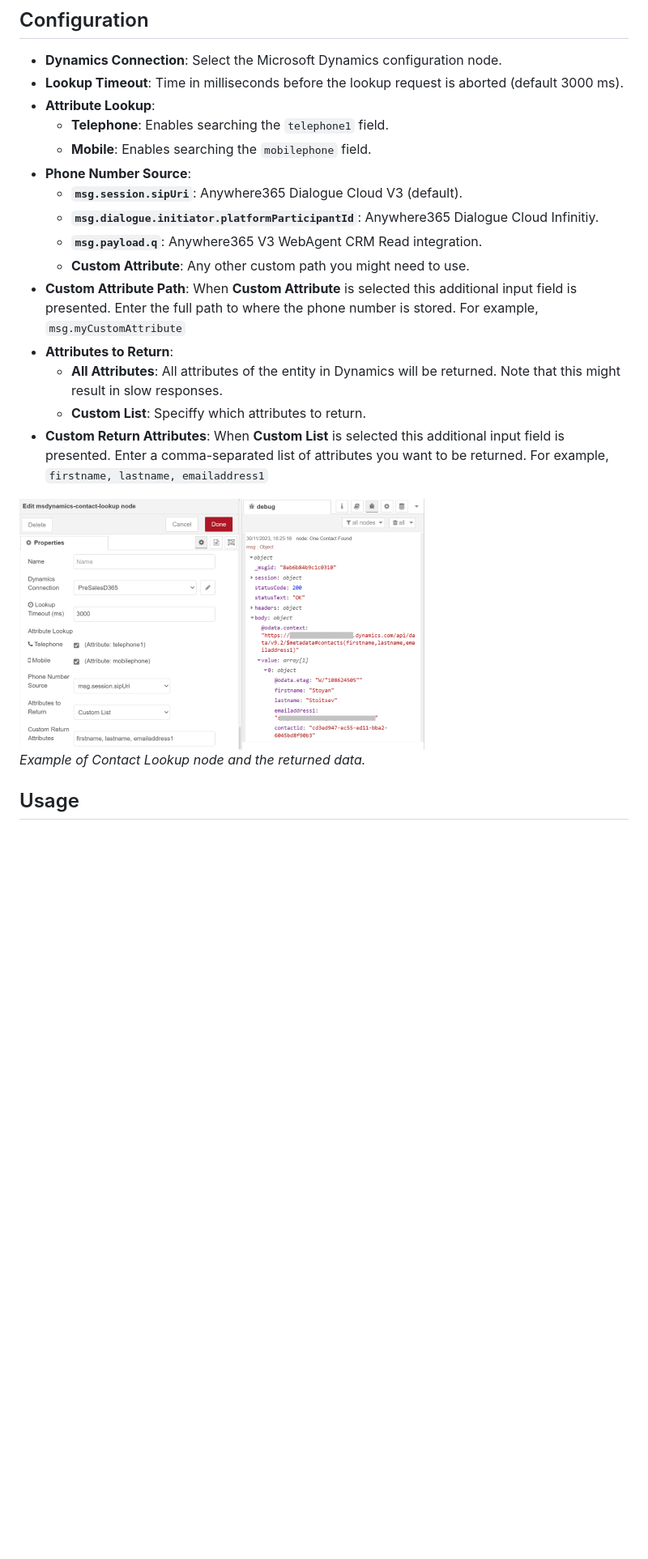
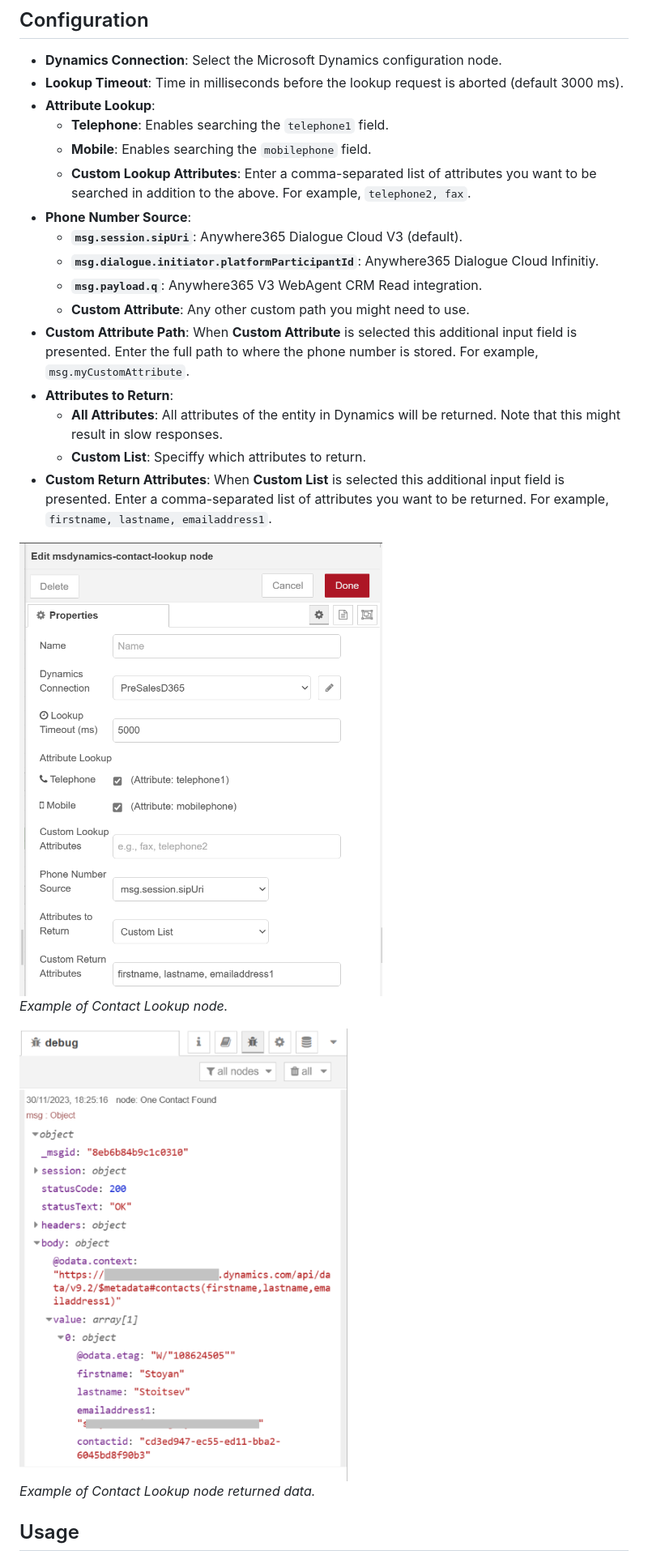
Before and after one commit to dastoyan/node-red-msdynamics, a Markdown page: README.md, the part around the change. Shown: that part at 81% size. Rendered like a GitHub page; pictures changed too: assets/images/contactlookupnode-output.png (added), assets/images/contactlookupnode.png; blank space fills up the shorter version.

Commit message:
readme for custom lookup attr

```diff
--- a/README.md
+++ b/README.md
@@ -23,20 +23,25 @@ Searches for contacts in Microsoft Dynamics using a provided phone number
 - **Attribute Lookup**:
   - **Telephone**: Enables searching the <code>telephone1</code> field.
   - **Mobile**: Enables searching the <code>mobilephone</code> field.
+  - **Custom Lookup Attributes**: Enter a comma-separated list of attributes you want to be searched in addition to the above. For example, <code>telephone2, fax</code>.
 - **Phone Number Source**:
   - **<code>msg.session.sipUri</code>**: Anywhere365 Dialogue Cloud V3 (default).
   - **<code>msg.dialogue.initiator.platformParticipantId</code>**: Anywhere365 Dialogue Cloud Infinitiy.
   - **<code>msg.payload.q</code>**: Anywhere365 V3 WebAgent CRM Read integration.
   - **Custom Attribute**: Any other custom path you might need to use.
-- **Custom Attribute Path**: When **Custom Attribute** is selected this additional input field is presented. Enter the full path to where the phone number is stored. For example, <code>msg.myCustomAttribute</code>
+- **Custom Attribute Path**: When **Custom Attribute** is selected this additional input field is presented. Enter the full path to where the phone number is stored. For example, <code>msg.myCustomAttribute</code>.
 - **Attributes to Return**:
   - **All Attributes**: All attributes of the entity in Dynamics will be returned. Note that this might result in slow responses.
   - **Custom List**: Speciffy which attributes to return.
-- **Custom Return Attributes**: When **Custom List** is selected this additional input field is presented. Enter a comma-separated list of attributes you want to be returned. For example, <code>firstname, lastname, emailaddress1</code>
+- **Custom Return Attributes**: When **Custom List** is selected this additional input field is presented. Enter a comma-separated list of attributes you want to be returned. For example, <code>firstname, lastname, emailaddress1</code>.
 
 <img src="assets/images/contactlookupnode.png" width="500" alt="Contact Lookup Node">
 
-_Example of Contact Lookup node and the returned data._
+_Example of Contact Lookup node._
+
+<img src="assets/images/contactlookupnode-output.png" width="500" alt="Contact Lookup Node Output">
+
+_Example of Contact Lookup node returned data._
 
 ## Usage
 
```
Also changed, not shown: 1 other file.
